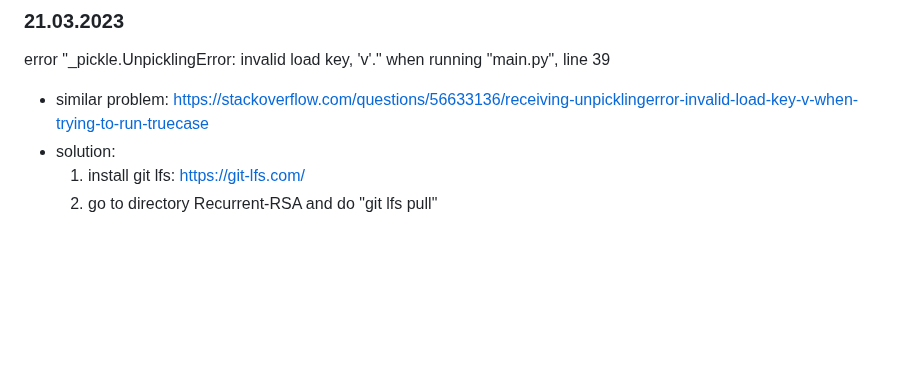
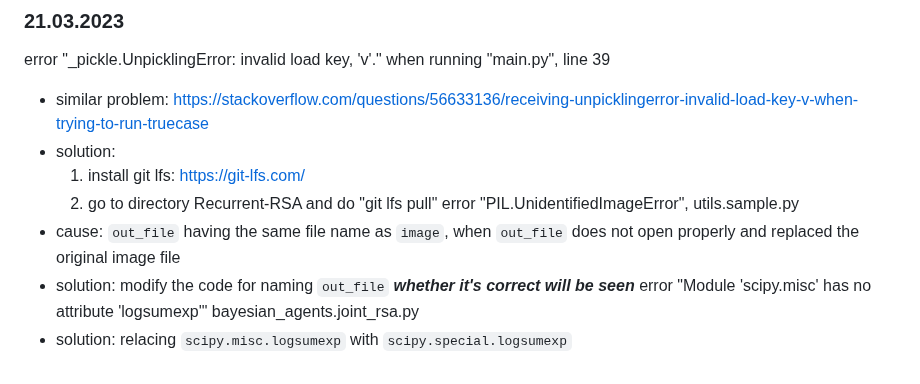
Before and after one commit to Meng3www/PPlusPlus, a Markdown page: logFile.md, the part around the change. GitHub-like rendering; blank space fills up the shorter version.

```diff
--- a/logFile.md
+++ b/logFile.md
@@ -97,3 +97,8 @@ error "_pickle.UnpicklingError: invalid load key, 'v'." when running "main.py",
 - solution:
     1. install git lfs: https://git-lfs.com/
     2. go to directory Recurrent-RSA and do "git lfs pull"
+error "PIL.UnidentifiedImageError", utils.sample.py
+- cause: `out_file` having the same file name as `image`, when `out_file` does not open properly and replaced the original image file
+- solution: modify the code for naming `out_file` ***whether it's correct will be seen***
+error "Module 'scipy.misc' has no attribute 'logsumexp'" bayesian_agents.joint_rsa.py
+- solution: relacing `scipy.misc.logsumexp` with `scipy.special.logsumexp`
```
